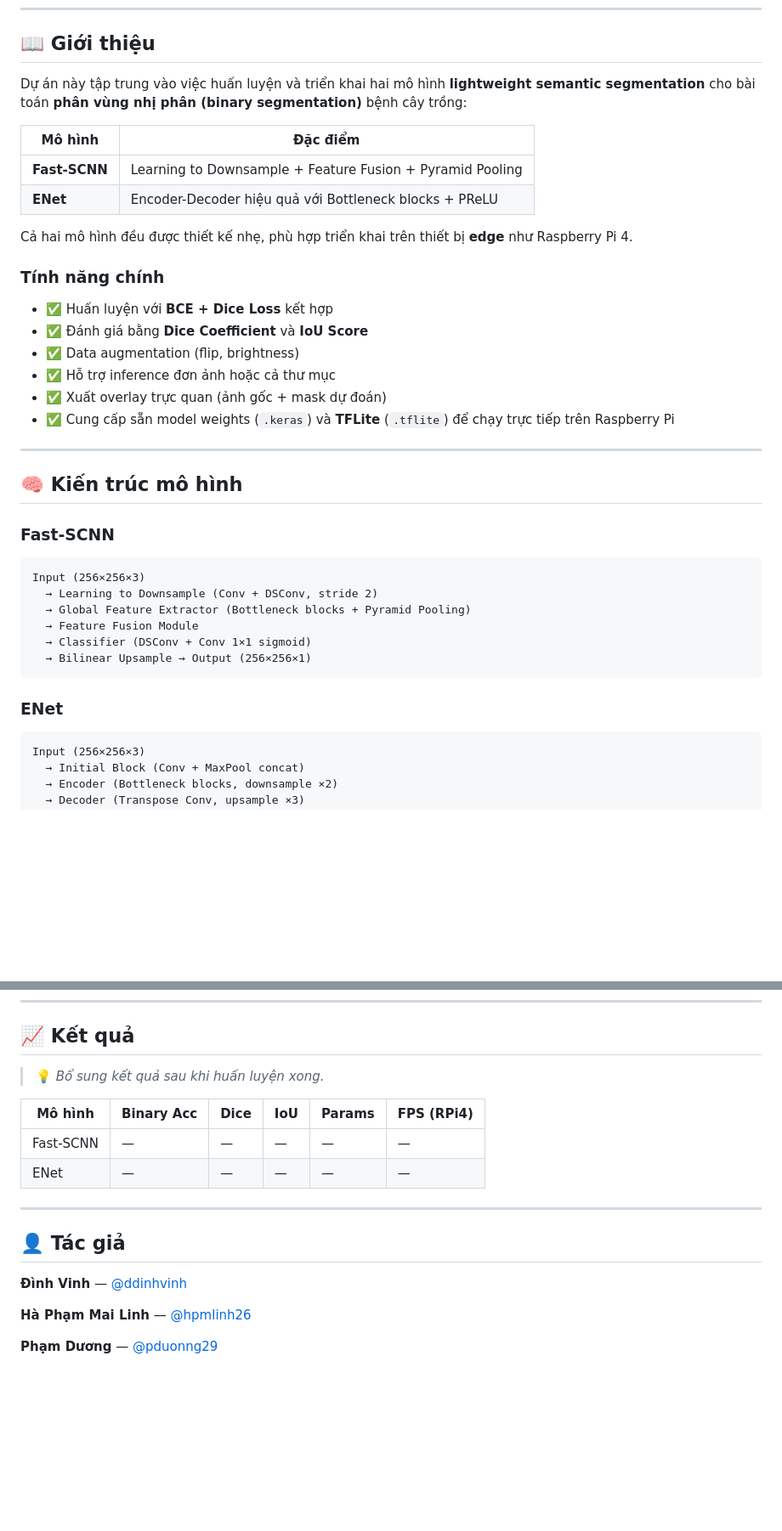
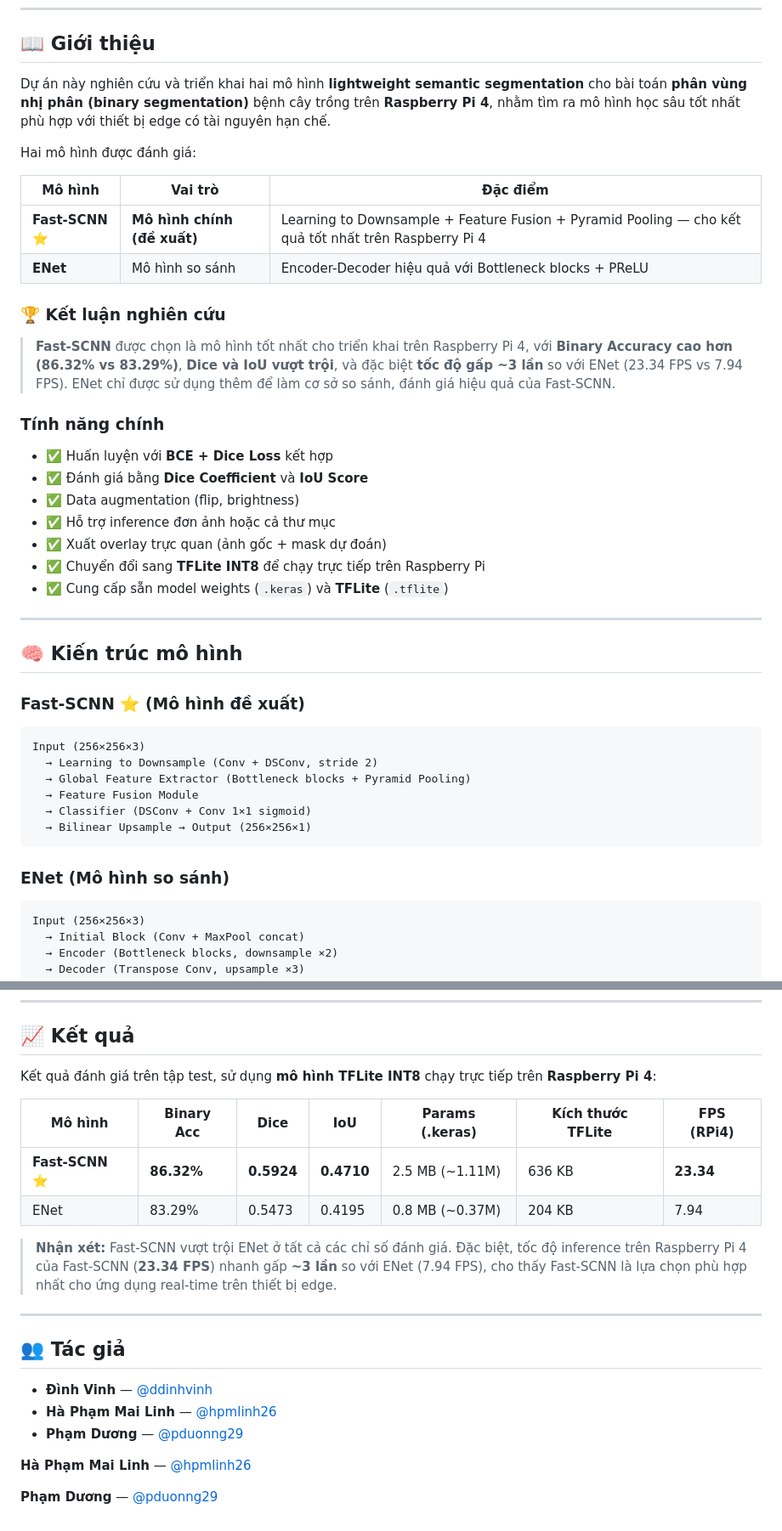
Before and after one commit to ddinhvinh/DeepLearning_Raspberry, a Markdown page: README.md, 2 parts joined by grey strips. Shown at 85% size. Rendered like a GitHub page; blank space fills up the shorter version.

Commit message:
Cap nhat README: Fast-SCNN la mo hinh de xuat, them ket qua nghien cuu va dong tac gia

````diff
--- a/README.md
+++ b/README.md
@@ -20,14 +20,18 @@
 
 ## 📖 Giới thiệu
 
-Dự án này tập trung vào việc huấn luyện và triển khai hai mô hình **lightweight semantic segmentation** cho bài toán **phân vùng nhị phân (binary segmentation)** bệnh cây trồng:
+Dự án này nghiên cứu và triển khai hai mô hình **lightweight semantic segmentation** cho bài toán **phân vùng nhị phân (binary segmentation)** bệnh cây trồng trên **Raspberry Pi 4**, nhằm tìm ra mô hình học sâu tốt nhất phù hợp với thiết bị edge có tài nguyên hạn chế.
 
-| Mô hình | Đặc điểm |
-|---------|-----------|
-| **Fast-SCNN** | Learning to Downsample + Feature Fusion + Pyramid Pooling |
-| **ENet** | Encoder-Decoder hiệu quả với Bottleneck blocks + PReLU |
+Hai mô hình được đánh giá:
 
-Cả hai mô hình đều được thiết kế nhẹ, phù hợp triển khai trên thiết bị **edge** như Raspberry Pi 4.
+| Mô hình | Vai trò | Đặc điểm |
+|---------|---------|-----------|
+| **Fast-SCNN** ⭐ | **Mô hình chính (đề xuất)** | Learning to Downsample + Feature Fusion + Pyramid Pooling — cho kết quả tốt nhất trên Raspberry Pi 4 |
+| **ENet** | Mô hình so sánh | Encoder-Decoder hiệu quả với Bottleneck blocks + PReLU |
+
+### 🏆 Kết luận nghiên cứu
+
+> **Fast-SCNN** được chọn là mô hình tốt nhất cho triển khai trên Raspberry Pi 4, với **Binary Accuracy cao hơn (86.32% vs 83.29%)**, **Dice và IoU vượt trội**, và đặc biệt **tốc độ gấp ~3 lần** so với ENet (23.34 FPS vs 7.94 FPS). ENet chỉ được sử dụng thêm để làm cơ sở so sánh, đánh giá hiệu quả của Fast-SCNN.
 
 ### Tính năng chính
 
@@ -36,13 +40,14 @@ Cả hai mô hình đều được thiết kế nhẹ, phù hợp triển khai t
 - ✅ Data augmentation (flip, brightness)
 - ✅ Hỗ trợ inference đơn ảnh hoặc cả thư mục
 - ✅ Xuất overlay trực quan (ảnh gốc + mask dự đoán)
-- ✅ Cung cấp sẵn model weights (`.keras`) và **TFLite** (`.tflite`) để chạy trực tiếp trên Raspberry Pi
+- ✅ Chuyển đổi sang **TFLite INT8** để chạy trực tiếp trên Raspberry Pi
+- ✅ Cung cấp sẵn model weights (`.keras`) và **TFLite** (`.tflite`)
 
 ---
 
 ## 🧠 Kiến trúc mô hình
 
-### Fast-SCNN
+### Fast-SCNN ⭐ (Mô hình đề xuất)
 
 ```
 Input (256×256×3)
@@ -53,7 +58,7 @@ Input (256×256×3)
   → Bilinear Upsample → Output (256×256×1)
 ```
 
-### ENet
+### ENet (Mô hình so sánh)
 
 ```
 Input (256×256×3)
@@ -265,18 +270,22 @@ python infer_folder.py \
 
 ## 📈 Kết quả
 
-> 💡 *Bổ sung kết quả sau khi huấn luyện xong.*
+Kết quả đánh giá trên tập test, sử dụng **mô hình TFLite INT8** chạy trực tiếp trên **Raspberry Pi 4**:
 
-| Mô hình | Binary Acc | Dice | IoU | Params | FPS (RPi4) |
-|---------|-----------|------|-----|--------|------------|
-| Fast-SCNN | — | — | — | — | — |
-| ENet | — | — | — | — | — |
+| Mô hình | Binary Acc | Dice | IoU | Params (.keras) | Kích thước TFLite | FPS (RPi4) |
+|---------|-----------|------|-----|-----------------|-------------------|------------|
+| **Fast-SCNN** ⭐ | **86.32%** | **0.5924** | **0.4710** | 2.5 MB (~1.11M) | 636 KB | **23.34** |
+| ENet | 83.29% | 0.5473 | 0.4195 | 0.8 MB (~0.37M) | 204 KB | 7.94 |
+
+> **Nhận xét:** Fast-SCNN vượt trội ENet ở tất cả các chỉ số đánh giá. Đặc biệt, tốc độ inference trên Raspberry Pi 4 của Fast-SCNN (**23.34 FPS**) nhanh gấp **~3 lần** so với ENet (7.94 FPS), cho thấy Fast-SCNN là lựa chọn phù hợp nhất cho ứng dụng real-time trên thiết bị edge.
 
 ---
 
-## 👤 Tác giả
+## 👥 Tác giả
 
-**Đình Vinh** — [@ddinhvinh](https://github.com/ddinhvinh)
+- **Đình Vinh** — [@ddinhvinh](https://github.com/ddinhvinh)
+- **Hà Phạm Mai Linh** — [@hpmlinh26](https://github.com/hpmlinh26)
+- **Phạm Dương** — [@pduonng29](https://github.com/pduonng29)
 
 **Hà Phạm Mai Linh** — [@hpmlinh26](https://github.com/hpmlinh26)
 
````
Also changed, not shown: other parts of README.md (+8 -8 lines).
